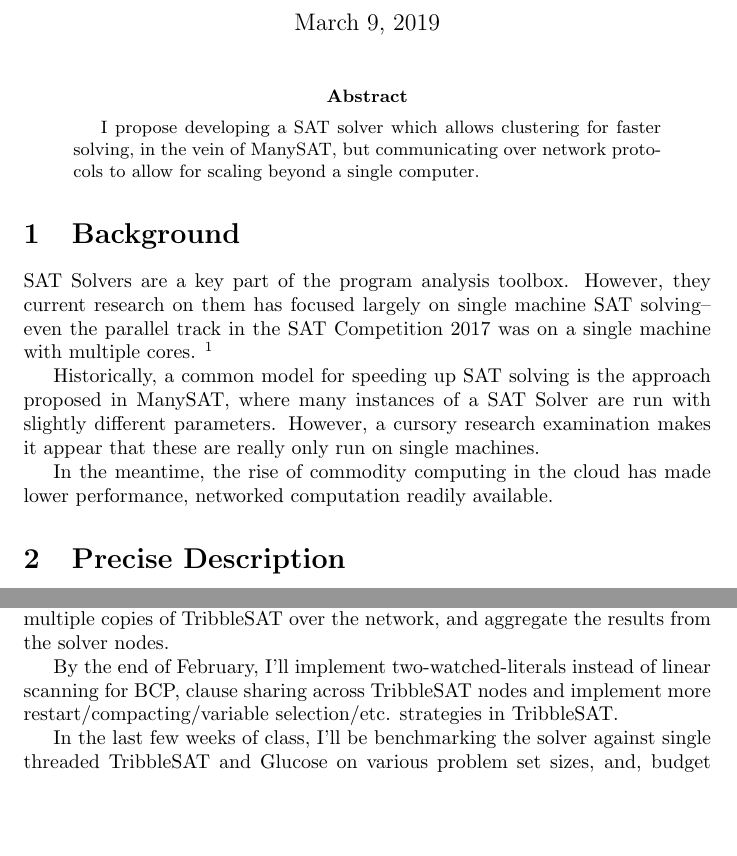
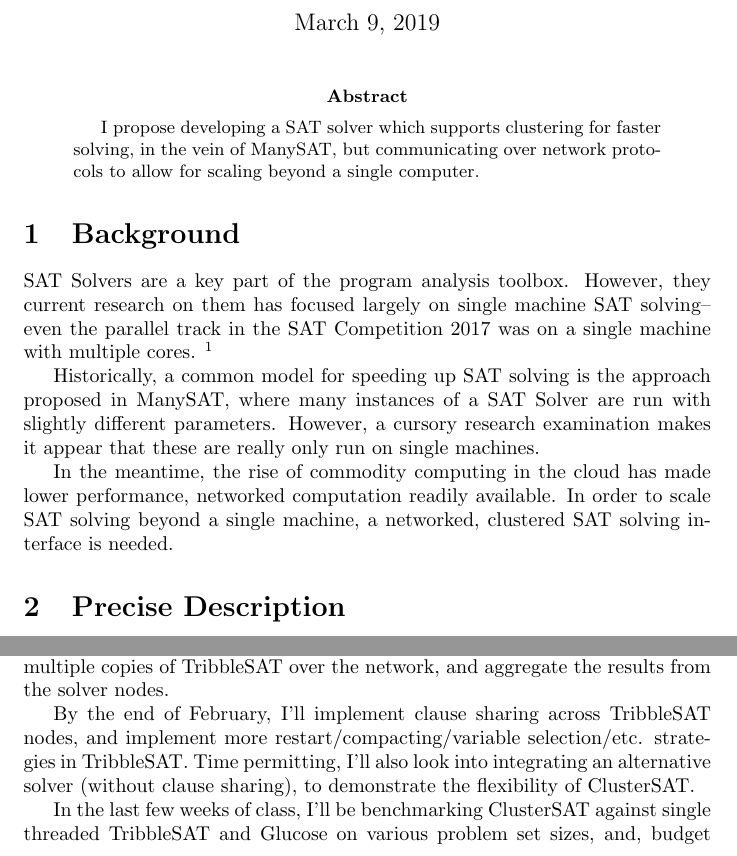
Before and after one commit to evmaus/ClusterSAT, a LaTeX paper (documents/proposal.tex): two parts of pages 1 and 2 of 2 before the commit and two parts of pages 1 and 2 of 3 after it, joined at a grey line, cut so that both start at the same text, the shorter picture padded with empty space. Compiled offline with pdfLaTeX.

Commit message:
Finished the proposal

```diff
--- a/documents/proposal.tex
+++ b/documents/proposal.tex
@@ -8,7 +8,7 @@
 \maketitle
 
 \begin{abstract}
-  I propose developing a SAT solver which allows clustering for faster solving, in the
+  I propose developing a SAT solver which supports clustering for faster solving, in the
   vein of ManySAT, but communicating over network protocols to allow for scaling beyond
   a single computer.
 \end{abstract}
@@ -23,7 +23,8 @@
   a cursory research examination makes it appear that these are really only run on single machines.
 
   In the meantime, the rise of commodity computing in the cloud has made lower performance, networked
-  computation readily available.
+  computation readily available.  In order to scale SAT solving beyond a single machine, a networked, clustered
+  SAT solving interface is needed.
 
 \section{Precise Description}
 
@@ -63,12 +64,11 @@
   a prototype ClusterSAT fabric, and a way to send a coordinator a SAT problem, have it farm that problem out to multiple
   copies of TribbleSAT over the network, and aggregate the results from the solver nodes.
 
-  By the end of February, I'll implement two-watched-literals instead of linear scanning for BCP, clause sharing across
-  TribbleSAT nodes and implement more restart/compacting/variable selection/etc. strategies in TribbleSAT.
+  By the end of February, I'll implement clause sharing across TribbleSAT nodes, and implement more
+  restart/compacting/variable selection/etc. strategies in TribbleSAT.  Time permitting, I'll also look into integrating an alternative
+  solver (without clause sharing), to demonstrate the flexibility of ClusterSAT.
 
-  In the last few weeks of class, I'll be benchmarking the solver against single threaded TribbleSAT and Glucose on various
-  problem set sizes, and, budget permitting (i.e. if I can use free cloud services for it), demonstrating it running on a
-  cloud provider.
-
+  In the last few weeks of class, I'll be benchmarking ClusterSAT against single threaded TribbleSAT and Glucose on various
+  problem set sizes, and, budget permitting, demonstrating it running on a cloud provider.
 
 \end{document}
```
Also changed, not shown: README.md.
